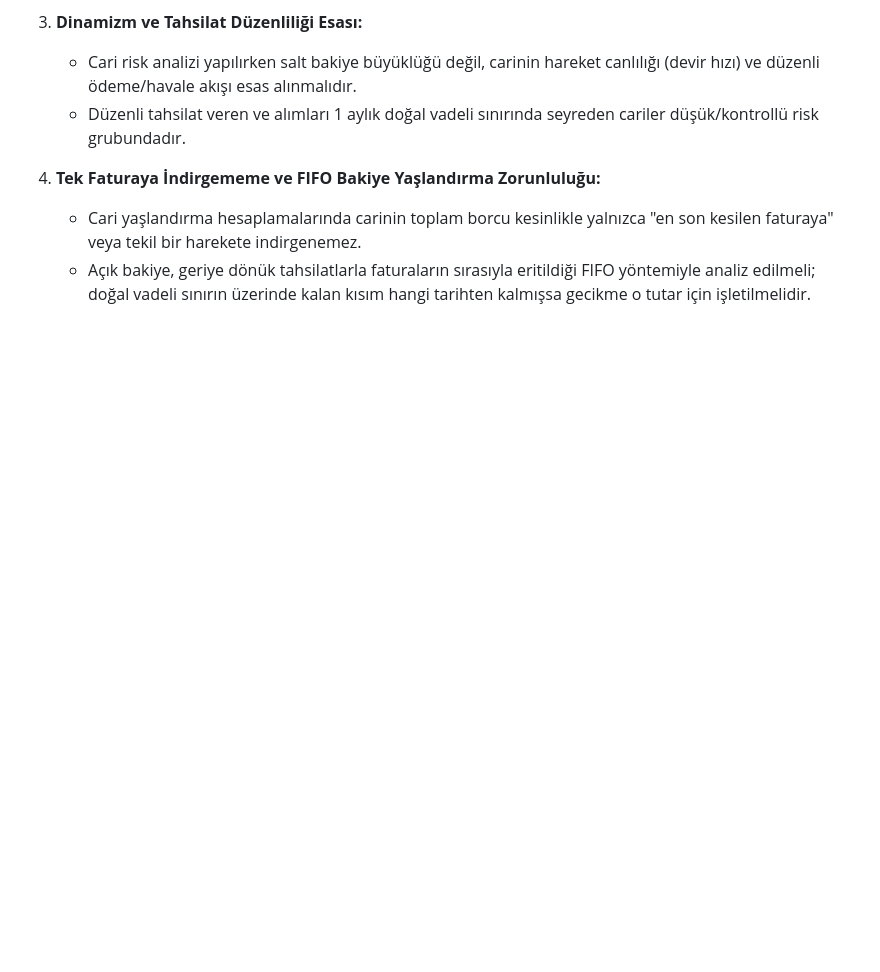
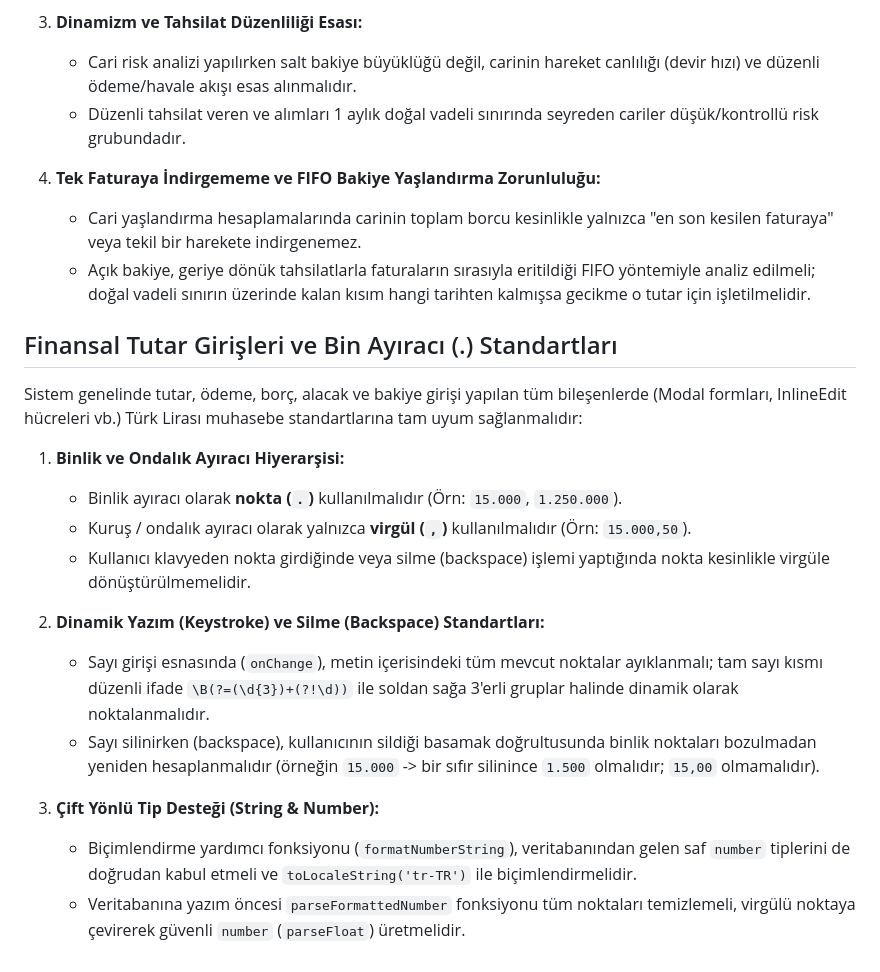
Before and after one commit to bberkant/beko, a Markdown page: GEMINI.md, the part around the change. Drawn GitHub-style; blank space fills up the shorter version.

Commit message:
docs: add financial amount inputs and thousand dot separator standards to GEMINI.md

```diff
--- a/GEMINI.md
+++ b/GEMINI.md
@@ -363,3 +363,20 @@ Cari yaşlandırma, risk analizi ve borç-alacak raporlama algoritmaları geliş
 4. **Tek Faturaya İndirgememe ve FIFO Bakiye Yaşlandırma Zorunluluğu:**
    - Cari yaşlandırma hesaplamalarında carinin toplam borcu kesinlikle yalnızca "en son kesilen faturaya" veya tekil bir harekete indirgenemez.
    - Açık bakiye, geriye dönük tahsilatlarla faturaların sırasıyla eritildiği FIFO yöntemiyle analiz edilmeli; doğal vadeli sınırın üzerinde kalan kısım hangi tarihten kalmışsa gecikme o tutar için işletilmelidir.
+
+## Finansal Tutar Girişleri ve Bin Ayıracı (.) Standartları
+
+Sistem genelinde tutar, ödeme, borç, alacak ve bakiye girişi yapılan tüm bileşenlerde (Modal formları, InlineEdit hücreleri vb.) Türk Lirası muhasebe standartlarına tam uyum sağlanmalıdır:
+
+1. **Binlik ve Ondalık Ayıracı Hiyerarşisi:**
+   - Binlik ayıracı olarak **nokta (`.`)** kullanılmalıdır (Örn: `15.000`, `1.250.000`).
+   - Kuruş / ondalık ayıracı olarak yalnızca **virgül (`,`)** kullanılmalıdır (Örn: `15.000,50`).
+   - Kullanıcı klavyeden nokta girdiğinde veya silme (backspace) işlemi yaptığında nokta kesinlikle virgüle dönüştürülmemelidir.
+
+2. **Dinamik Yazım (Keystroke) ve Silme (Backspace) Standartları:**
+   - Sayı girişi esnasında (`onChange`), metin içerisindeki tüm mevcut noktalar ayıklanmalı; tam sayı kısmı düzenli ifade `\B(?=(\d{3})+(?!\d))` ile soldan sağa 3'erli gruplar halinde dinamik olarak noktalanmalıdır.
+   - Sayı silinirken (backspace), kullanıcının sildiği basamak doğrultusunda binlik noktaları bozulmadan yeniden hesaplanmalıdır (örneğin `15.000` -> bir sıfır silinince `1.500` olmalıdır; `15,00` olmamalıdır).
+
+3. **Çift Yönlü Tip Desteği (String & Number):**
+   - Biçimlendirme yardımcı fonksiyonu (`formatNumberString`), veritabanından gelen saf `number` tiplerini de doğrudan kabul etmeli ve `toLocaleString('tr-TR')` ile biçimlendirmelidir.
+   - Veritabanına yazım öncesi `parseFormattedNumber` fonksiyonu tüm noktaları temizlemeli, virgülü noktaya çevirerek güvenli `number` (`parseFloat`) üretmelidir.
```
